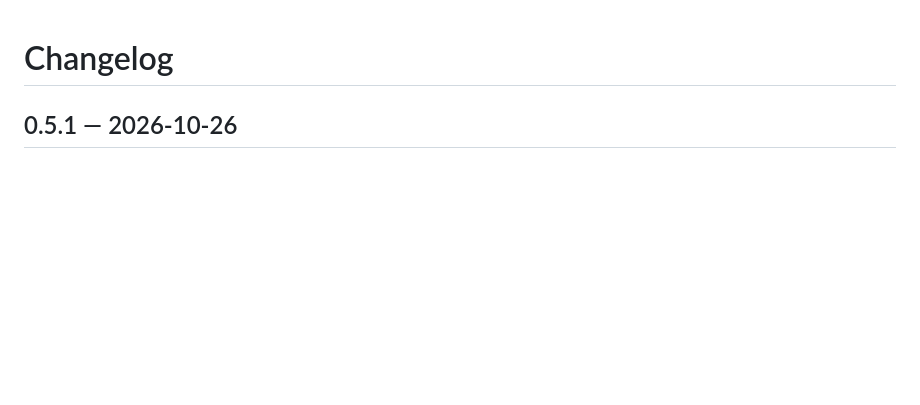
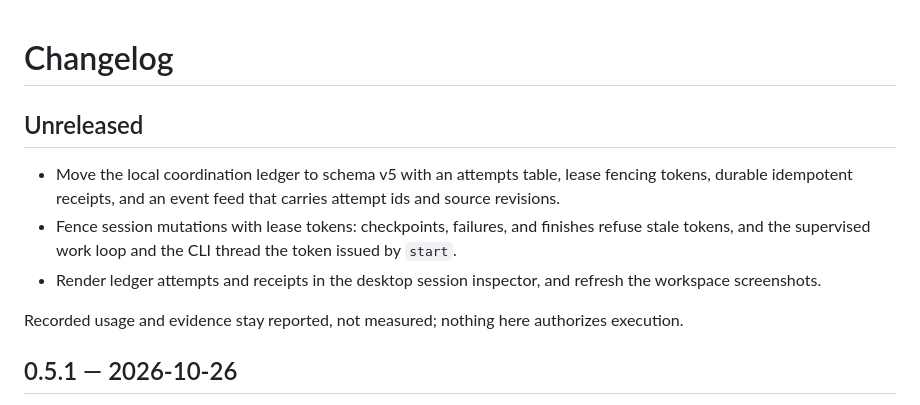
Before and after one commit to hamanakam1/taskrivet, a Markdown page: CHANGELOG.md, the part around the change. Rendered like a GitHub page; blank space fills up the shorter version.

Commit message:
Document the Phase 0 ledger authority slices in the plan and changelog

```diff
--- a/CHANGELOG.md
+++ b/CHANGELOG.md
@@ -1,4 +1,18 @@
 # Changelog
+
+## Unreleased
+
+- Move the local coordination ledger to schema v5 with an attempts table,
+  lease fencing tokens, durable idempotent receipts, and an event feed that
+  carries attempt ids and source revisions.
+- Fence session mutations with lease tokens: checkpoints, failures, and
+  finishes refuse stale tokens, and the supervised work loop and the CLI
+  thread the token issued by `start`.
+- Render ledger attempts and receipts in the desktop session inspector, and
+  refresh the workspace screenshots.
+
+Recorded usage and evidence stay reported, not measured; nothing here
+authorizes execution.
 
 ## 0.5.1 — 2026-10-26
 
```
Also changed, not shown: docs/long-term-plan.md (+1 -0 lines).
